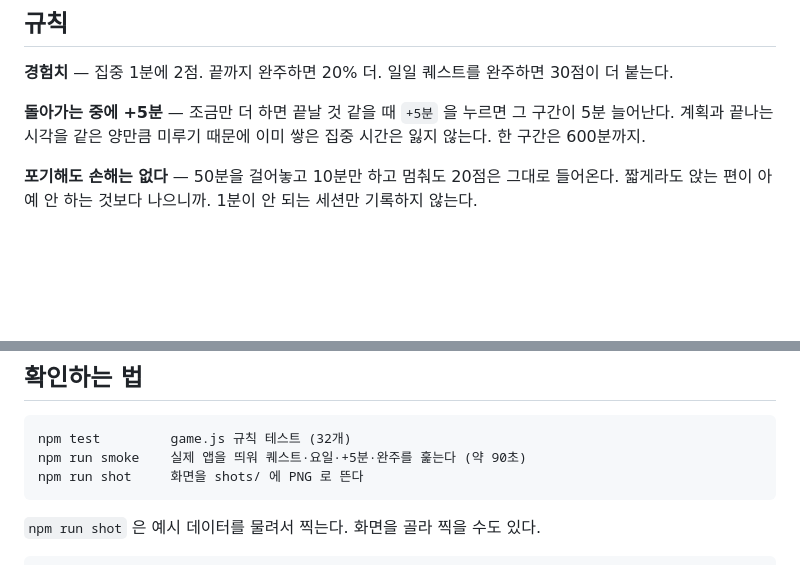
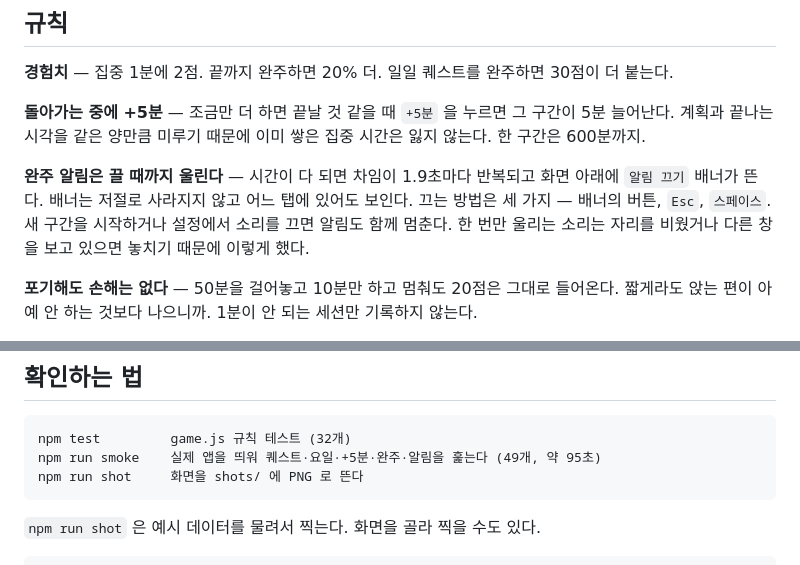
Before and after one commit to Nwb10102/quest-timer, a Markdown page: README.md, 2 parts joined by grey strips. GitHub-like rendering; blank space fills up the shorter version.

````diff
--- a/README.md
+++ b/README.md
@@ -22,6 +22,12 @@ npm start        앱 실행
 **돌아가는 중에 +5분** — 조금만 더 하면 끝날 것 같을 때 `+5분` 을 누르면
 그 구간이 5분 늘어난다. 계획과 끝나는 시각을 같은 양만큼 미루기 때문에
 이미 쌓은 집중 시간은 잃지 않는다. 한 구간은 600분까지.
+
+**완주 알림은 끌 때까지 울린다** — 시간이 다 되면 차임이 1.9초마다 반복되고
+화면 아래에 `알림 끄기` 배너가 뜬다. 배너는 저절로 사라지지 않고 어느 탭에
+있어도 보인다. 끄는 방법은 세 가지 — 배너의 버튼, `Esc`, `스페이스`. 새 구간을
+시작하거나 설정에서 소리를 끄면 알림도 함께 멈춘다. 한 번만 울리는 소리는
+자리를 비웠거나 다른 창을 보고 있으면 놓치기 때문에 이렇게 했다.
 
 **포기해도 손해는 없다** — 50분을 걸어놓고 10분만 하고 멈춰도 20점은 그대로
 들어온다. 짧게라도 앉는 편이 아예 안 하는 것보다 나으니까. 1분이 안 되는
@@ -79,7 +85,7 @@ scripts/        스크린샷·스모크 테스트 도구
 
 ```
 npm test         game.js 규칙 테스트 (32개)
-npm run smoke    실제 앱을 띄워 퀘스트·요일·+5분·완주를 훑는다 (약 90초)
+npm run smoke    실제 앱을 띄워 퀘스트·요일·+5분·완주·알림을 훑는다 (49개, 약 95초)
 npm run shot     화면을 shots/ 에 PNG 로 뜬다
 ```
 
````
Also changed, not shown: shots/alarm.png (added), shots/running.png, 3 other files.
